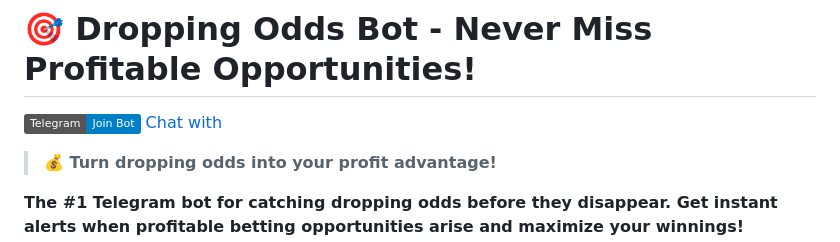
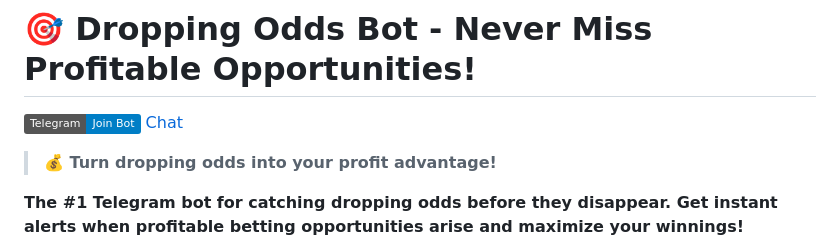
Before and after one commit to jliakosgr/odd_drops_bot, a Markdown page: README.md, the part around the change. GitHub-like rendering; badges without logos.

```diff
--- a/README.md
+++ b/README.md
@@ -1,6 +1,6 @@
 # 🎯 Dropping Odds Bot - Never Miss Profitable Opportunities!
 [![Telegram](https://img.shields.io/badge/Telegram-Join%20Bot-blue?logo=telegram)](https://t.me/odd_drops_bot)
-[Chat with](https://t.me/LiveOddsAndAlerts)
+[Chat](https://t.me/LiveOddsAndAlerts)
 > **💰 Turn dropping odds into your profit advantage!**
 
 **The #1 Telegram bot for catching dropping odds before they disappear. Get instant alerts when profitable betting opportunities arise and maximize your winnings!**
```
